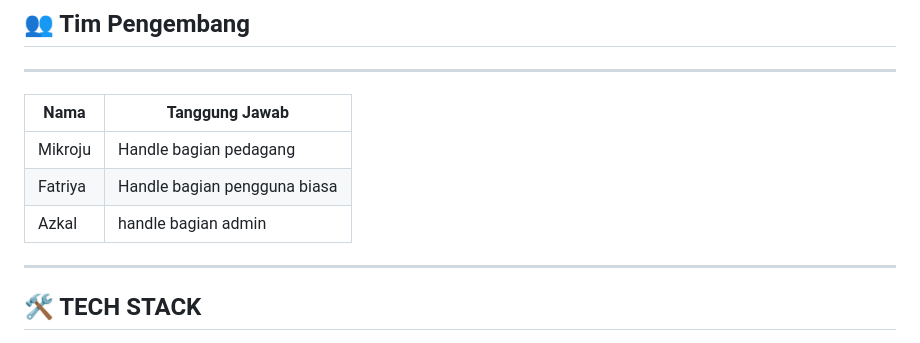
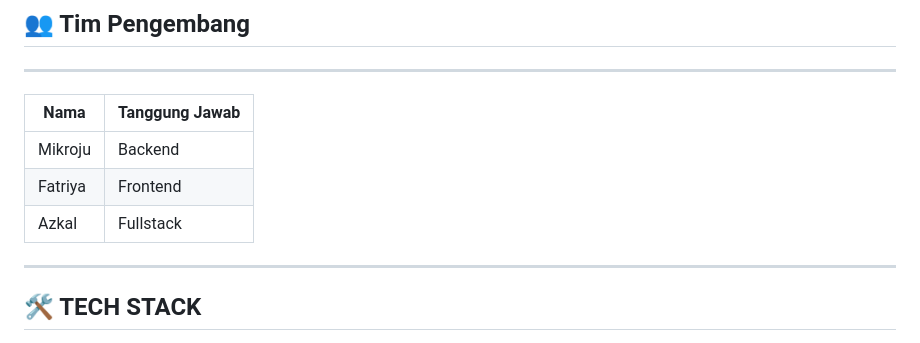
Before and after one commit to FatriyaAnnastha/Project_Pemweb, a Markdown page: README.md, the part around one of its changes. Rendered like a GitHub page.

```diff
--- a/README.md
+++ b/README.md
@@ -15,9 +15,9 @@ Pengguna dapat melihat detail tempat makan seperti menu, harga, rating, jam oper
 ------------------------------------------
 | Nama    | Tanggung Jawab               |
 |---------|------------------------------|
-| Mikroju | Handle bagian pedagang       |
-| Fatriya | Handle bagian pengguna biasa |
-| Azkal   | handle bagian admin          |
+| Mikroju | Backend                      |
+| Fatriya | Frontend                     |
+| Azkal   | Fullstack                    |
 ------------------------------------------
 
 ## 🛠️ TECH STACK
```
Also changed, not shown: other parts of README.md (+58 -6 lines).
